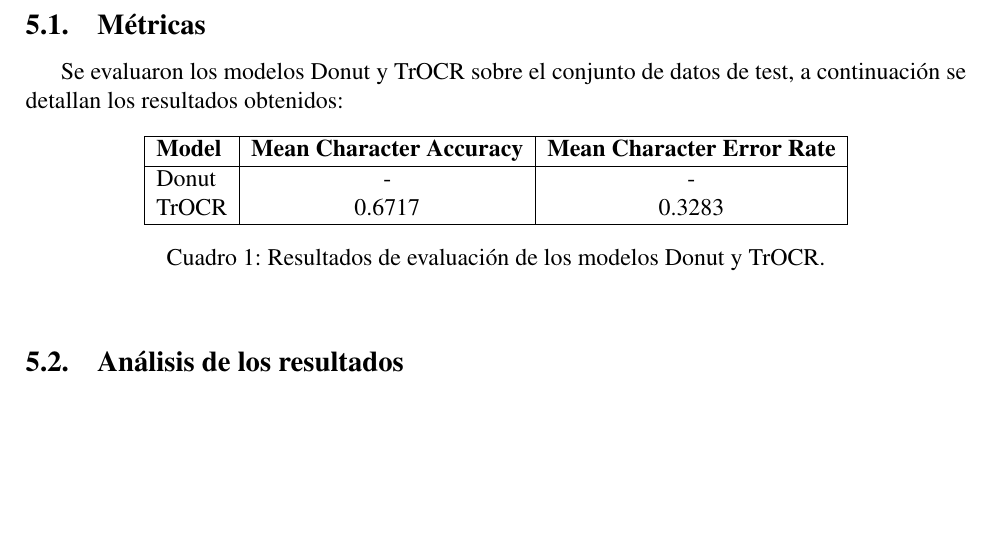
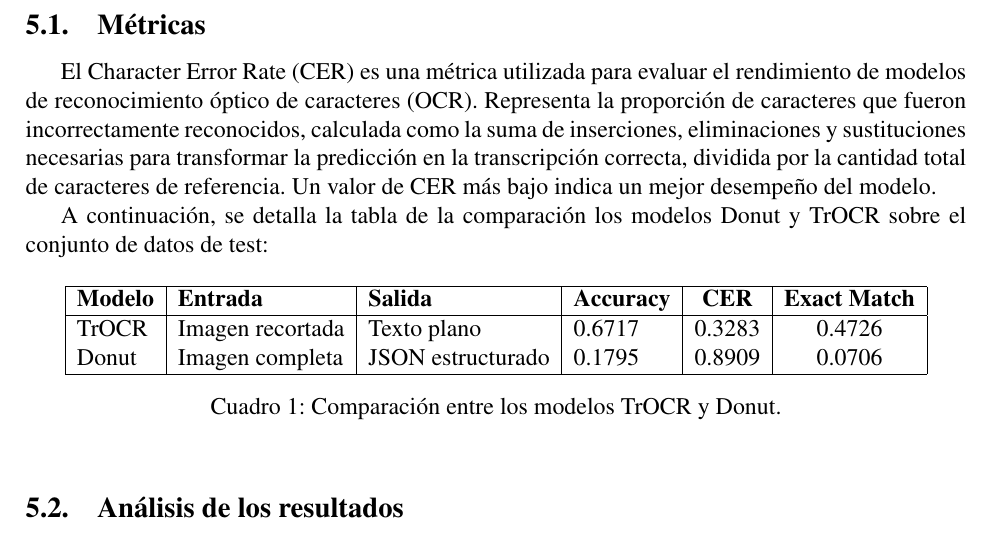
Before and after one commit to qagustina/vpc3-proyecto, a LaTeX document (vpc3-proyecto/informe_vpc3.tex): part of page 9 of 10, cut so that both start at the same text, the shorter picture padded with empty space. Compiled offline with pdfLaTeX.

Commit message:
add metrics

```diff
--- a/vpc3-proyecto/informe_vpc3.tex
+++ b/vpc3-proyecto/informe_vpc3.tex
@@ -12,7 +12,7 @@
 \usepackage{multicol}  % Permite columnas
 \usepackage{hyperref}
 \usepackage{float}
-
+\usepackage{booktabs}
 
 
 % Márgenes personalizados
@@ -225,22 +225,31 @@
 
 \subsection{Métricas}
 
-Se evaluaron los modelos Donut y TrOCR sobre el conjunto de datos de test, a continuación se detallan los resultados
-obtenidos:
+El Character Error Rate (CER) es una métrica utilizada para evaluar el rendimiento
+de modelos de reconocimiento óptico de caracteres (OCR). Representa la proporción
+de caracteres que fueron incorrectamente reconocidos, calculada como la suma de
+inserciones, eliminaciones y sustituciones necesarias para transformar la
+predicción en la transcripción correcta, dividida por la cantidad total de
+caracteres de referencia. Un valor de CER más bajo indica un mejor desempeño
+del modelo.
 
+
+A continuación, se detalla la tabla de la comparación los modelos Donut y TrOCR sobre el conjunto de datos de test:
 \begin{table}[h!]
 \centering
-\begin{tabular}{|l|c|c|}
+\begin{tabular}{|l|l|l|l|c|c|c|}
 \hline
-\textbf{Model} & \textbf{Mean Character Accuracy} & \textbf{Mean Character Error Rate} \\
+\textbf{Modelo}  & \textbf{Entrada} & \textbf{Salida} &
+\textbf{Accuracy} & \textbf{CER} & \textbf{Exact Match} \\
 \hline
-Donut & - & - \\
-TrOCR & 0.6717 &  0.3283 \\
+TrOCR & Imagen recortada & Texto plano & 0.6717 & 0.3283 & 0.4726 \\
+Donut & Imagen completa & JSON estructurado & 0.1795 & 0.8909 & 0.0706 \\
 \hline
 \end{tabular}
-\caption{Resultados de evaluación de los modelos Donut y TrOCR.}
-\label{tab:donut-results}
+\caption{Comparación entre los modelos TrOCR y Donut.}
+\label{tab:model-comparison}
 \end{table}
+
 
 \subsection{Análisis de los resultados}
 
```
